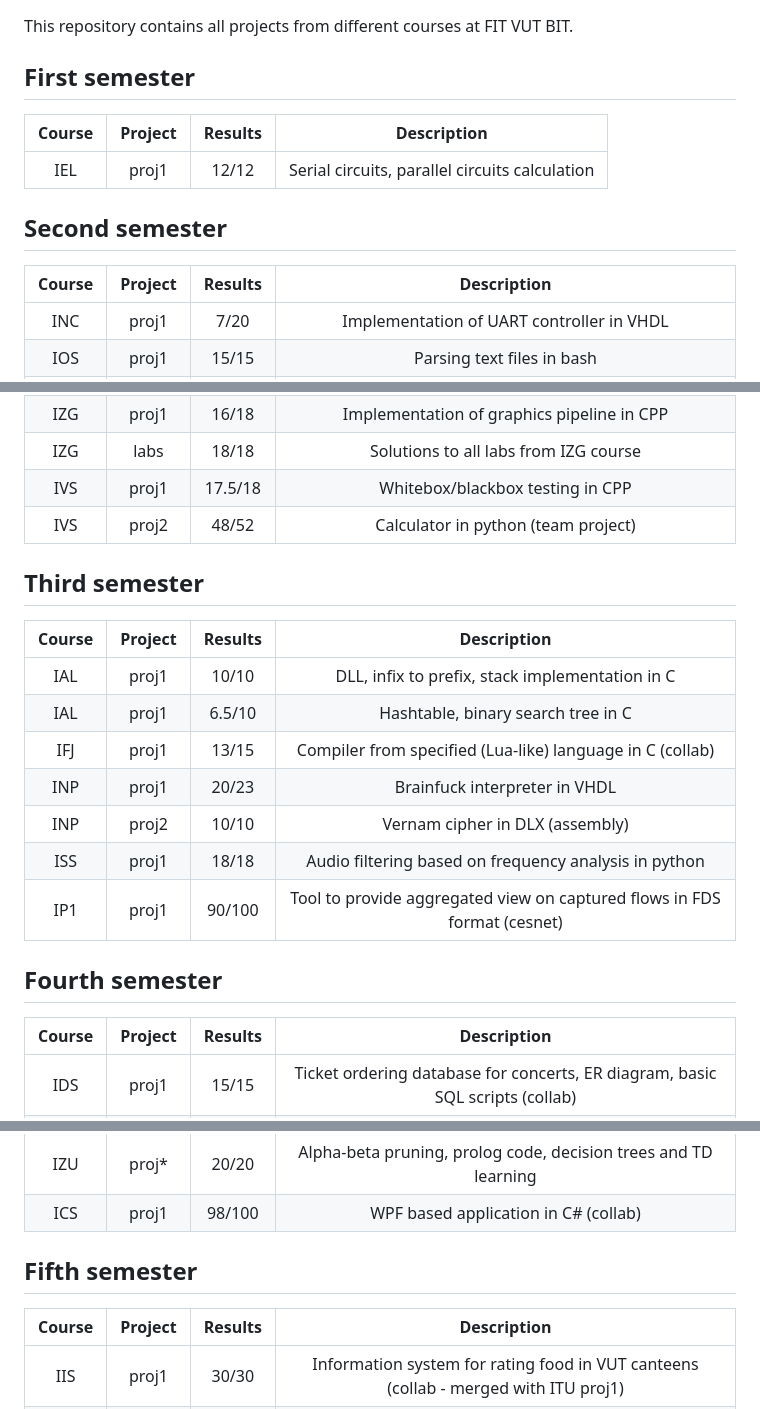
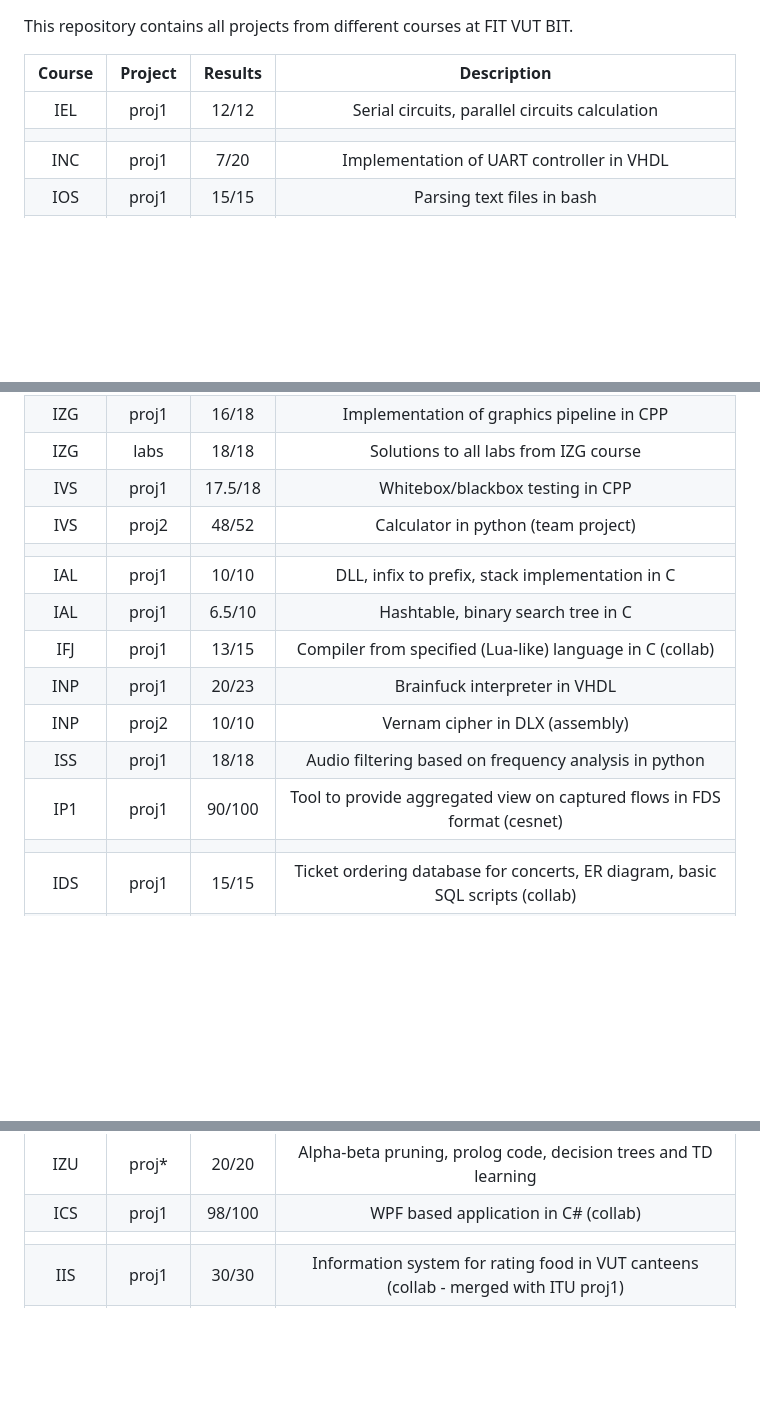
Before and after one commit to AdamZvara/VUT-BIT, a Markdown page: README.md, 3 parts joined by grey strips. Rendered like a GitHub page; blank space fills up the shorter version.

```diff
--- a/README.md
+++ b/README.md
@@ -1,15 +1,9 @@
 This repository contains all projects from different courses at FIT VUT BIT.
-
-## First semester
 
 | **Course** | **Project** | **Results** |                 **Description**                |
 |:----------:|:-----------:|:-----------:|:----------------------------------------------:|
 |     IEL    |    proj1    |    12/12    | Serial circuits, parallel circuits calculation |
-
-## Second semester
-
-| **Course** | **Project** | **Results** |                              **Description**                             |
-|:----------:|:-----------:|:-----------:|:------------------------------------------------------------------------:|
+| | | | |
 |     INC    |    proj1    |     7/20    |                 Implementation of UART controller in VHDL                |
 |     IOS    |    proj1    |    15/15    |                        Parsing text files in bash                        |
 |     IOS    |    proj2    |    15/15    | Process synchronization in linux - C (santa claus problem from the book) |
@@ -19,11 +13,7 @@ This repository contains all projects from different courses at FIT VUT BIT.
 |     IZG    |     labs    |    18/18    |                   Solutions to all labs from IZG course                  |
 |     IVS    |    proj1    |   17.5/18   |                     Whitebox/blackbox testing in CPP                     |
 |     IVS    |    proj2    |    48/52    |                    Calculator in python (team project)                   |
-
-## Third semester
-
-| **Course** | **Project** | **Results** |                              **Description**                             |
-|:----------:|:-----------:|:-----------:|:------------------------------------------------------------------------:|
+| | | | |
 |     IAL    |    proj1    |    10/10    |              DLL, infix to prefix, stack implementation in C             |
 |     IAL    |    proj1    |    6.5/10   |                    Hashtable, binary search tree in C                    |
 |     IFJ    |    proj1    |    13/15    |         Compiler from specified (Lua-like) language in C (collab)        |
@@ -31,11 +21,7 @@ This repository contains all projects from different courses at FIT VUT BIT.
 |     INP    |    proj2    |    10/10    |                      Vernam cipher in DLX (assembly)                     |
 |     ISS    |    proj1    |    18/18    |           Audio filtering based on frequency analysis in python          |
 |     IP1    |    proj1    |    90/100   | Tool to provide aggregated view on captured flows in FDS format (cesnet) |
-
-## Fourth semester
-
-| **Course** | **Project** | **Results** |                                **Description**                                |
-|:----------:|:-----------:|:-----------:|:-----------------------------------------------------------------------------:|
+| | | | |
 |     IDS    |    proj1    |    15/15    | Ticket ordering database for concerts, ER diagram, basic SQL scripts (collab) |
 |     IPK    |    proj1    |    20/20    |    HTTP server in CPP which provides basic information about running system   |
 |     IPK    |    proj2    |    14/20    |                Scanner of device ports in C (IPv6 did not work)               |
@@ -48,11 +34,7 @@ This repository contains all projects from different courses at FIT VUT BIT.
 |     ITY    |    proj5    |    15/15    |                             Presentation in latex                             |
 |     IZU    |    proj*    |    20/20    |        Alpha-beta pruning, prolog code, decision trees and TD learning        |
 |     ICS    |    proj1    |    98/100   |                      WPF based application in C# (collab)                     |
-
-## Fifth semester
-
-| **Course** | **Project** | **Results** |                                   **Description**                                   |
-|:----------:|:-----------:|:-----------:|:-----------------------------------------------------------------------------------:|
+| | | | |
 |     IIS    |    proj1    |    30/30    | Information system for rating food in VUT canteens (collab - merged with ITU proj1) |
 |     ITU    |    proj1    |    45/50    | Information system for rating food in VUT canteens (collab - merged with IIS proj1) |
 |     IMS    |    proj1    |    20/20    |            Simulation of panama canal in CPP (documentation not included)           |
```
Also changed, not shown: other parts of README.md (+1 -5 lines).
